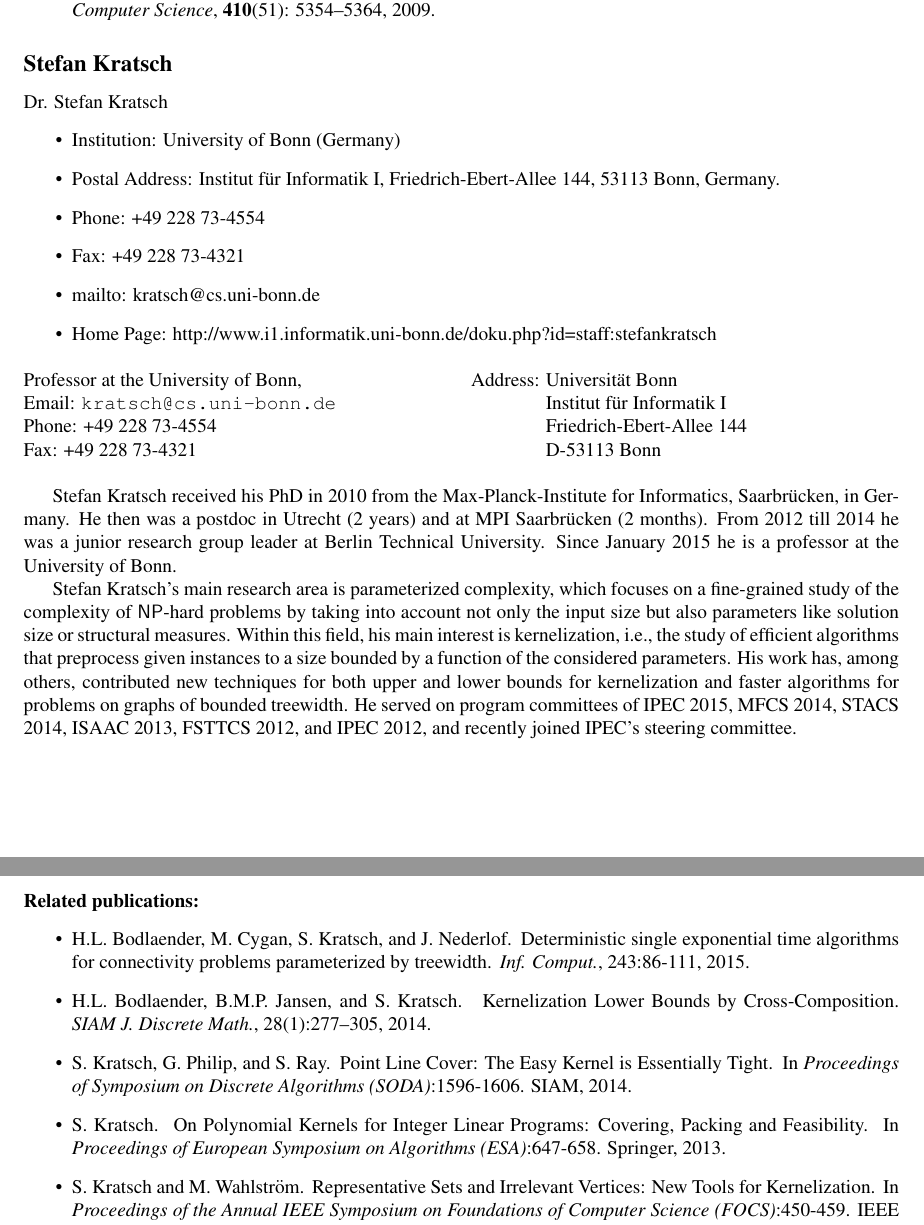
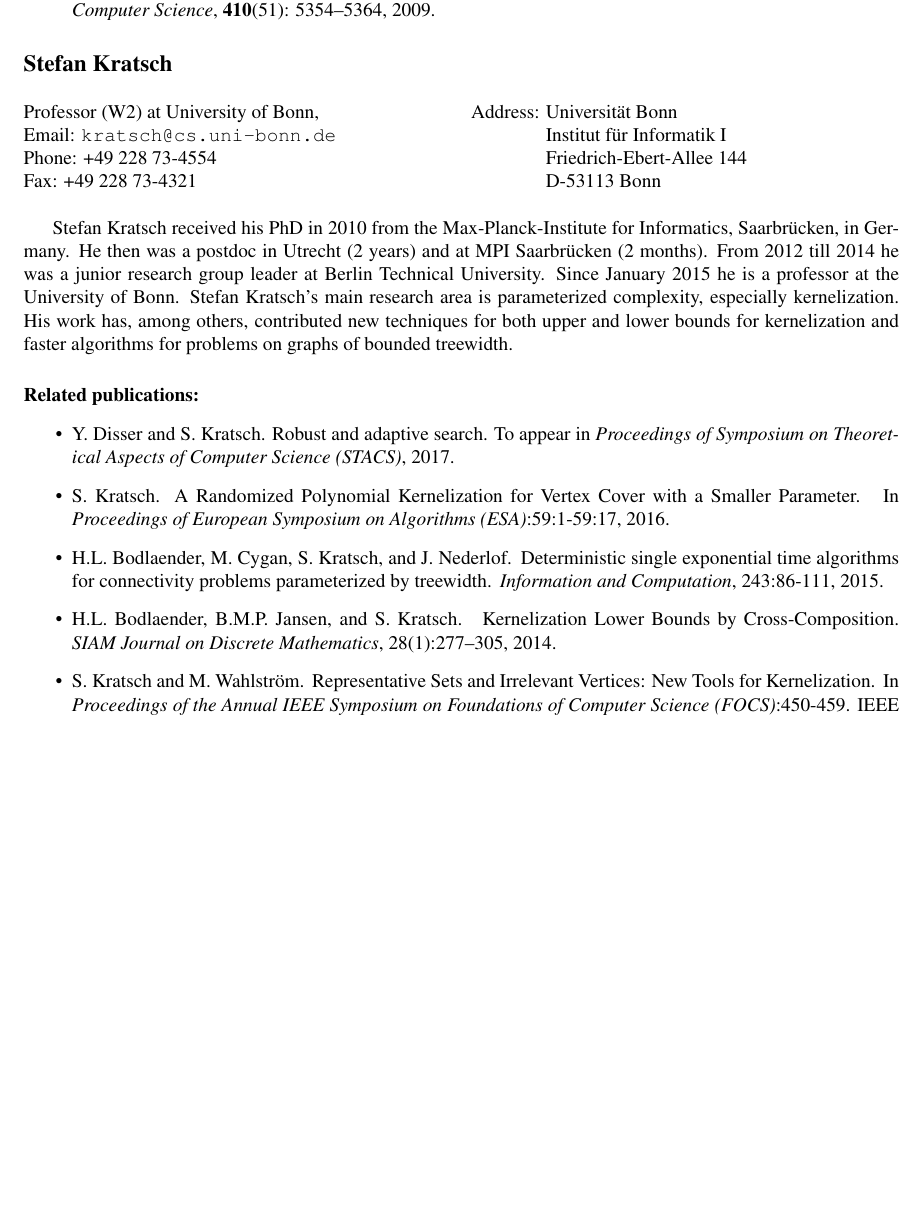
Before and after one commit to FineGrainedAnalysis/Workshop, a LaTeX paper (2017-WorkshopProposal-AdaptivityAndCompression.tex): two parts of pages 7 and 8 of 10 before the commit and part of page 7 of 10 after it, the two joined at a grey line, cut so that both start at the same text, the shorter picture padded with empty space. Compiled offline with pdfLaTeX.

Commit message:
SK: cleaned up my vitae

```diff
--- a/2017-WorkshopProposal-AdaptivityAndCompression.tex
+++ b/2017-WorkshopProposal-AdaptivityAndCompression.tex
@@ -579,18 +579,8 @@ Johannes Fischer studied Computer Science at Universit\"at Freiburg (1997--2003)
 %\pagebreak[4]
 \subsection*{Stefan Kratsch}
 
-Dr. Stefan Kratsch
-  \begin{itemize}
-\item Institution: University of Bonn (Germany)
-\item Postal Address: Institut f\"ur Informatik I, Friedrich-Ebert-Allee 144, 53113 Bonn, Germany.
-\item Phone: +49 228 73-4554
-\item Fax: +49 228 73-4321
-\item mailto: kratsch@cs.uni-bonn.de
-\item Home Page: http://www.i1.informatik.uni-bonn.de/doku.php?id=staff:stefankratsch
-  \end{itemize}
-
 \begin{multicols}{2}
-\noindent Professor at the University of Bonn, \\
+\noindent Professor (W2) at University of Bonn, \\
 Email: \texttt{kratsch@cs.uni-bonn.de} \\
 Phone: +49 228 73-4554\\
 Fax: +49 228 73-4321
@@ -603,15 +593,16 @@ Address: \= Universit\"at Bonn\\
 \end{multicols}
 
 Stefan Kratsch received his PhD in 2010 from the Max-Planck-Institute for Informatics, Saarbr\"ucken, in Germany. He then was a postdoc in Utrecht (2 years) and at MPI Saarbr\"ucken (2 months). From 2012 till 2014 he was a junior research group leader at Berlin Technical University. Since January 2015 he is a professor at the University of Bonn.
-
-Stefan Kratsch's main research area is parameterized complexity, which focuses on a fine-grained study of the complexity of \NP-hard problems by taking into account not only the input size but also parameters like solution size or structural measures. Within this field, his main interest is kernelization, i.e., the study of efficient algorithms that preprocess given instances to a size bounded by a function of the considered parameters. His work has, among others, contributed new techniques for both upper and lower bounds for kernelization and faster algorithms for problems on graphs of bounded treewidth. He served on program committees of IPEC 2015, MFCS 2014, STACS 2014, ISAAC 2013, FSTTCS 2012, and IPEC 2012, and recently joined IPEC's steering committee.
+Stefan Kratsch's main research area is parameterized complexity, especially kernelization. His work has, among others, contributed new techniques for both upper and lower bounds for kernelization and faster algorithms for problems on graphs of bounded treewidth.
+% He served on program committees of IPEC 2015, MFCS 2014, STACS 2014, ISAAC 2013, FSTTCS 2012, and IPEC 2012, and recently joined IPEC's steering committee.
 
 \paragraph{Related publications:}
 \begin{itemize}
-\item H.L.~Bodlaender, M.~Cygan, S.~Kratsch, and J.~Nederlof. \newblock Deterministic single exponential time algorithms for connectivity problems parameterized by treewidth. \newblock \emph{Inf. Comput.}, 243:86-111, 2015.
-\item H.L.~Bodlaender, B.M.P.~Jansen, and S.~Kratsch. \newblock Kernelization Lower Bounds by Cross-Composition. \newblock \emph{{SIAM} J. Discrete Math.}, 28(1):277--305, 2014.
-\item S.~Kratsch, G.~Philip, and S.~Ray. \newblock Point Line Cover: The Easy Kernel is Essentially Tight. \newblock In \emph{Proceedings of Symposium on Discrete Algorithms (SODA)}:1596-1606. SIAM, 2014.
-\item S.~Kratsch. \newblock On Polynomial Kernels for Integer Linear Programs: Covering, Packing and Feasibility. \newblock In \emph{Proceedings of European Symposium on Algorithms (ESA)}:647-658. Springer, 2013.
+\item Y.~Disser and S.~Kratsch. Robust and adaptive search. To appear in \emph{Proceedings of Symposium on Theoretical Aspects of Computer Science (STACS)}, 2017.
+% \item S.~Kratsch, G.~Philip, and S.~Ray. \newblock Point Line Cover: The Easy Kernel is Essentially Tight. \newblock \emph{ACM Transactions on Algorithms}, 12(3):40:1-40:16, 2016.
+\item S.~Kratsch. A Randomized Polynomial Kernelization for Vertex Cover with a Smaller Parameter. \newblock In \emph{Proceedings of European Symposium on Algorithms (ESA)}:59:1-59:17, 2016.
+\item H.L.~Bodlaender, M.~Cygan, S.~Kratsch, and J.~Nederlof. \newblock Deterministic single exponential time algorithms for connectivity problems parameterized by treewidth. \newblock \emph{Information and Computation}, 243:86-111, 2015.
+\item H.L.~Bodlaender, B.M.P.~Jansen, and S.~Kratsch. \newblock Kernelization Lower Bounds by Cross-Composition. \newblock \emph{{SIAM} Journal on Discrete Mathematics}, 28(1):277--305, 2014.
 \item S.~Kratsch and M.~Wahlstr\"om. \newblock Representative Sets and Irrelevant Vertices: New Tools for Kernelization. \newblock In \emph{Proceedings of the Annual IEEE Symposium on Foundations of
   Computer Science (FOCS)}:450-459. IEEE Computer Society, 2012.
 \end{itemize}
```
